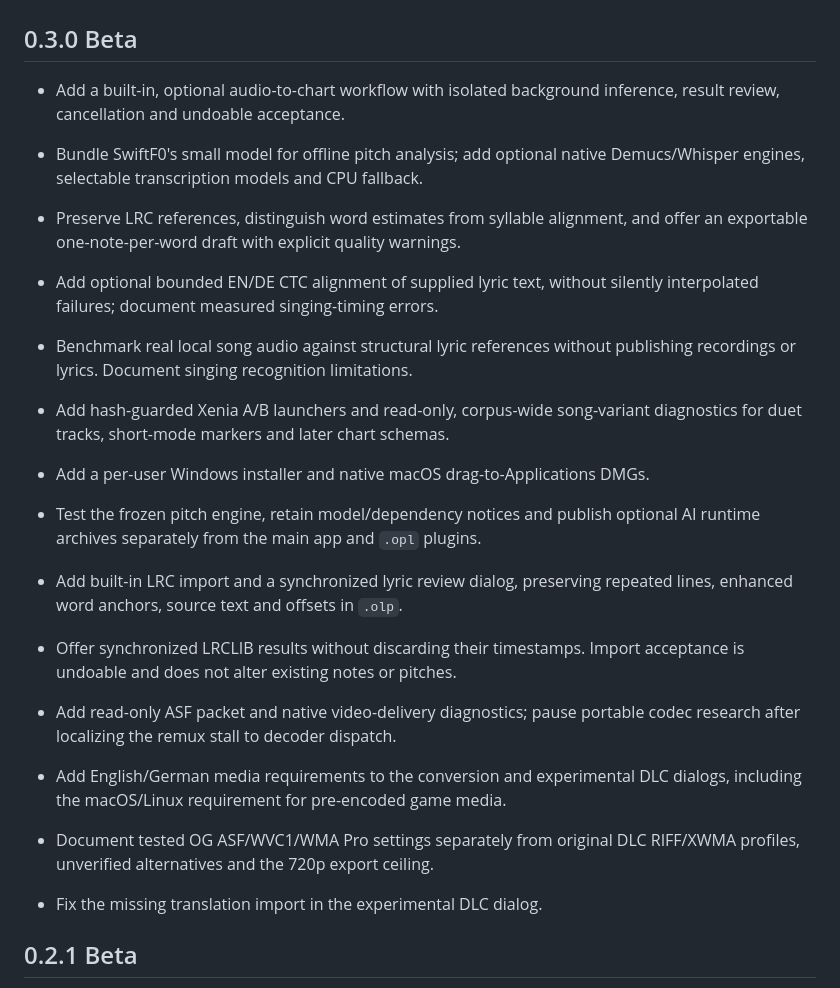
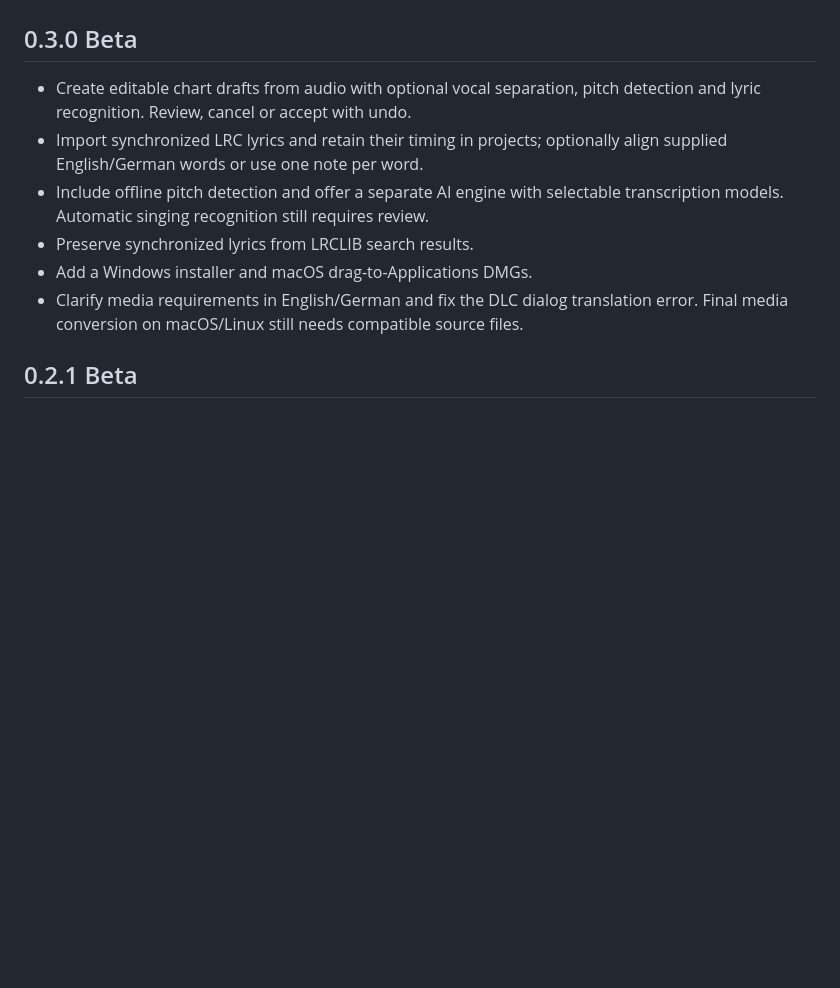
Before and after one commit to gerrit117/OpenLips-Studio, a Markdown page: CHANGELOG.md, the part around the change. Rendered like a GitHub page; blank space fills up the shorter version.

Commit message:
Clarify Studio 0.3.0 release notes

```diff
--- a/CHANGELOG.md
+++ b/CHANGELOG.md
@@ -2,34 +2,16 @@
 
 ## 0.3.0 Beta
 
-- Add a built-in, optional audio-to-chart workflow with isolated background
-  inference, result review, cancellation and undoable acceptance.
-- Bundle SwiftF0's small model for offline pitch analysis; add optional native
-  Demucs/Whisper engines, selectable transcription models and CPU fallback.
-- Preserve LRC references, distinguish word estimates from syllable alignment,
-  and offer an exportable one-note-per-word draft with explicit quality warnings.
-- Add optional bounded EN/DE CTC alignment of supplied lyric text, without
-  silently interpolated failures; document measured singing-timing errors.
-- Benchmark real local song audio against structural lyric references without
-  publishing recordings or lyrics. Document singing recognition limitations.
-- Add hash-guarded Xenia A/B launchers and read-only, corpus-wide song-variant
-  diagnostics for duet tracks, short-mode markers and later chart schemas.
-- Add a per-user Windows installer and native macOS drag-to-Applications DMGs.
-- Test the frozen pitch engine, retain model/dependency notices and publish
-  optional AI runtime archives separately from the main app and `.opl` plugins.
-
-- Add built-in LRC import and a synchronized lyric review dialog, preserving
-  repeated lines, enhanced word anchors, source text and offsets in `.olp`.
-- Offer synchronized LRCLIB results without discarding their timestamps.
-  Import acceptance is undoable and does not alter existing notes or pitches.
-- Add read-only ASF packet and native video-delivery diagnostics; pause portable
-  codec research after localizing the remux stall to decoder dispatch.
-
-- Add English/German media requirements to the conversion and experimental DLC
-  dialogs, including the macOS/Linux requirement for pre-encoded game media.
-- Document tested OG ASF/WVC1/WMA Pro settings separately from original DLC
-  RIFF/XWMA profiles, unverified alternatives and the 720p export ceiling.
-- Fix the missing translation import in the experimental DLC dialog.
+- Create editable chart drafts from audio with optional vocal separation,
+  pitch detection and lyric recognition. Review, cancel or accept with undo.
+- Import synchronized LRC lyrics and retain their timing in projects; optionally
+  align supplied English/German words or use one note per word.
+- Include offline pitch detection and offer a separate AI engine with selectable
+  transcription models. Automatic singing recognition still requires review.
+- Preserve synchronized lyrics from LRCLIB search results.
+- Add a Windows installer and macOS drag-to-Applications DMGs.
+- Clarify media requirements in English/German and fix the DLC dialog translation
+  error. Final media conversion on macOS/Linux still needs compatible source files.
 
 ## 0.2.1 Beta
 
```
